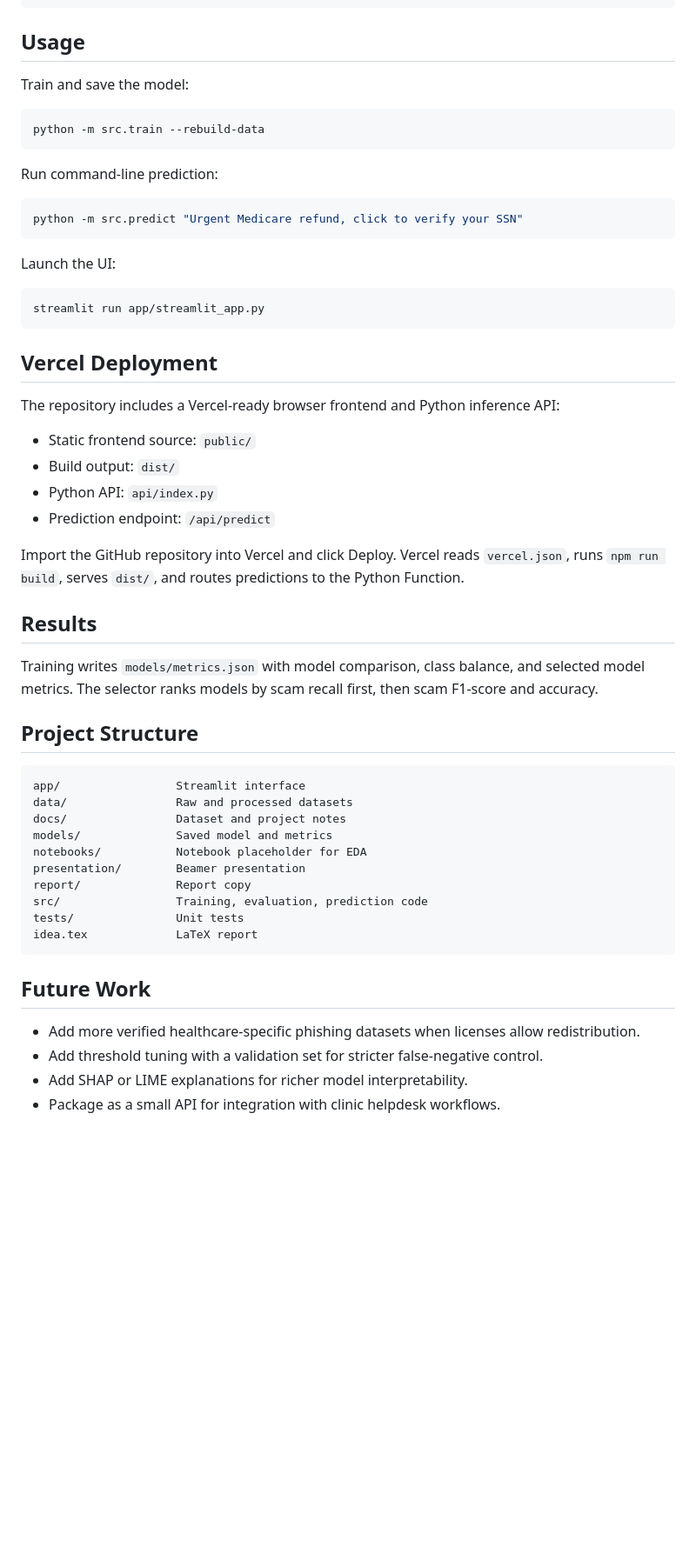
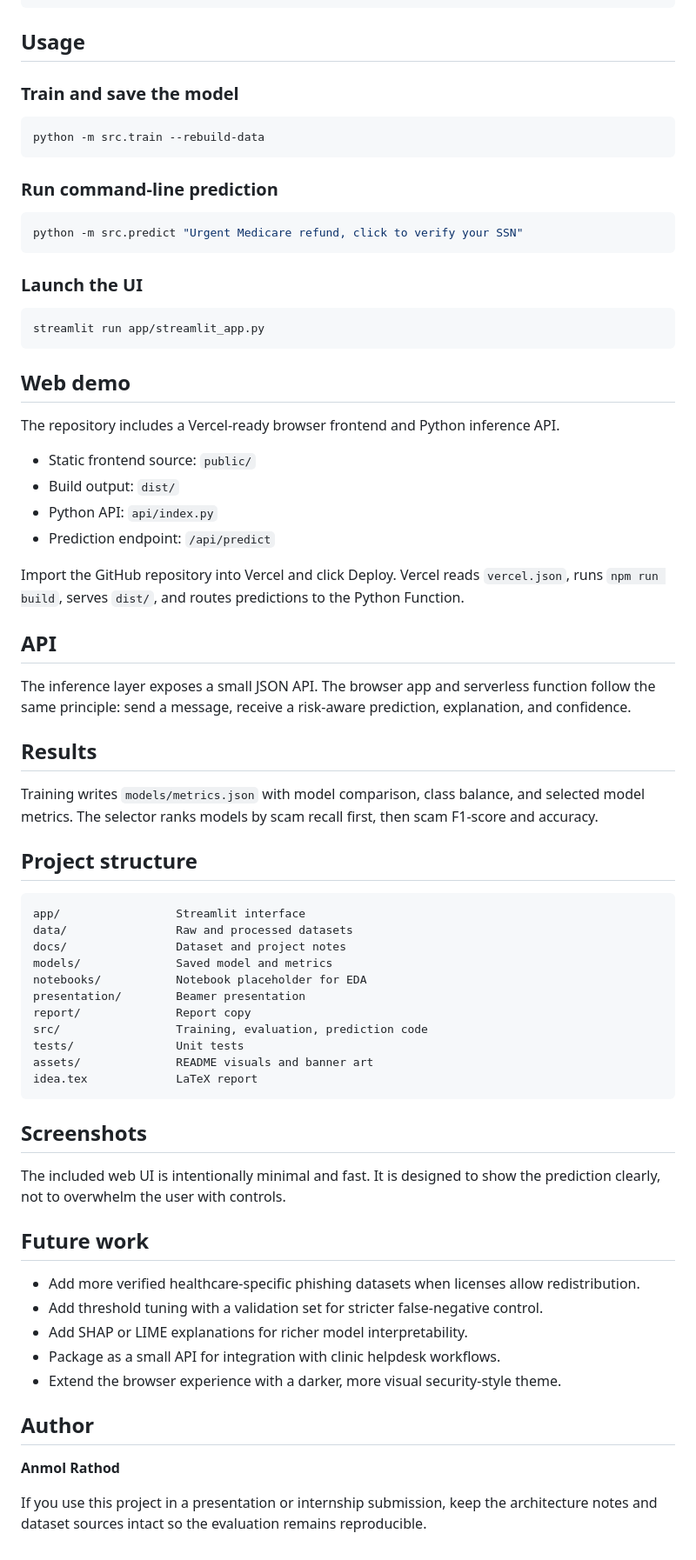
Before and after one commit to anmol-infinex/Healthcare-Scam-Detector, a Markdown page: README.md, the part around one of its changes. Shown at 87% size. GitHub-like rendering; blank space fills up the shorter version.

````diff
--- a/README.md
+++ b/README.md
@@ -33,27 +77,27 @@ python -m pip install -r requirements.txt
 
 ## Usage
 
-Train and save the model:
+### Train and save the model
 
 ```bash
 python -m src.train --rebuild-data
 ```
 
-Run command-line prediction:
+### Run command-line prediction
 
 ```bash
 python -m src.predict "Urgent Medicare refund, click to verify your SSN"
 ```
 
-Launch the UI:
+### Launch the UI
 
 ```bash
 streamlit run app/streamlit_app.py
 ```
 
-## Vercel Deployment
+## Web demo
 
-The repository includes a Vercel-ready browser frontend and Python inference API:
+The repository includes a Vercel-ready browser frontend and Python inference API.
 
 - Static frontend source: `public/`
 - Build output: `dist/`
@@ -62,11 +106,15 @@ The repository includes a Vercel-ready browser frontend and Python inference API
 
 Import the GitHub repository into Vercel and click Deploy. Vercel reads `vercel.json`, runs `npm run build`, serves `dist/`, and routes predictions to the Python Function.
 
+## API
+
+The inference layer exposes a small JSON API. The browser app and serverless function follow the same principle: send a message, receive a risk-aware prediction, explanation, and confidence.
+
 ## Results
 
 Training writes `models/metrics.json` with model comparison, class balance, and selected model metrics. The selector ranks models by scam recall first, then scam F1-score and accuracy.
 
-## Project Structure
+## Project structure
 
 ```text
 app/                 Streamlit interface
@@ -78,12 +126,24 @@ presentation/        Beamer presentation
 report/              Report copy
 src/                 Training, evaluation, prediction code
 tests/               Unit tests
+assets/              README visuals and banner art
 idea.tex             LaTeX report
 ```
 
-## Future Work
+## Screenshots
+
+The included web UI is intentionally minimal and fast. It is designed to show the prediction clearly, not to overwhelm the user with controls.
+
+## Future work
 
 - Add more verified healthcare-specific phishing datasets when licenses allow redistribution.
 - Add threshold tuning with a validation set for stricter false-negative control.
 - Add SHAP or LIME explanations for richer model interpretability.
 - Package as a small API for integration with clinic helpdesk workflows.
+- Extend the browser experience with a darker, more visual security-style theme.
+
+## Author
+
+**Anmol Rathod**
+
+If you use this project in a presentation or internship submission, keep the architecture notes and dataset sources intact so the evaluation remains reproducible.
````
Also changed, not shown: other parts of README.md (+55 -11 lines).
